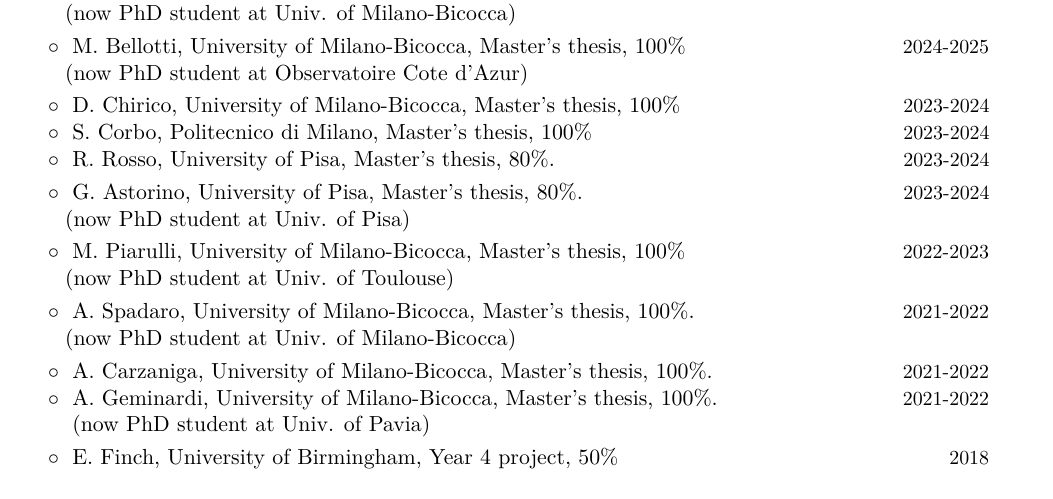
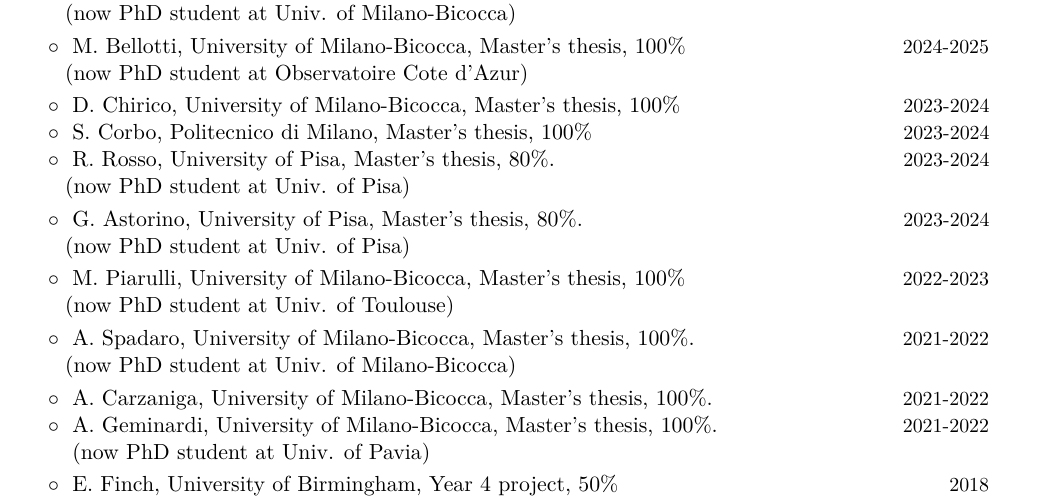
Before and after one commit to RiccardoBuscicchio/CV, a LaTeX CV (CV.tex): part of page 3 of 7, cut so that both start at the same text. Compiled offline with XeLaTeX.

Commit message:
Update CV with PhD status and formatting changes
Added a note about current PhD status and removed page break.

```diff
--- a/CV.tex
+++ b/CV.tex
@@ -233,6 +233,7 @@
 %
 \cvitemwithcomment{}{\hspace{0.4cm}$\circ\;$ R.~Rosso, University of Pisa, Master's thesis, 80\%.}{2023-2024}
 \vspace{-0.1cm}
+\hspace{0.4cm}$\phantom{\circ}\;$(now PhD student at Univ. of Pisa)
 \vspace{0.1cm}
 
 %
```
Also changed, not shown: CV.tex (2 more changed lines).
